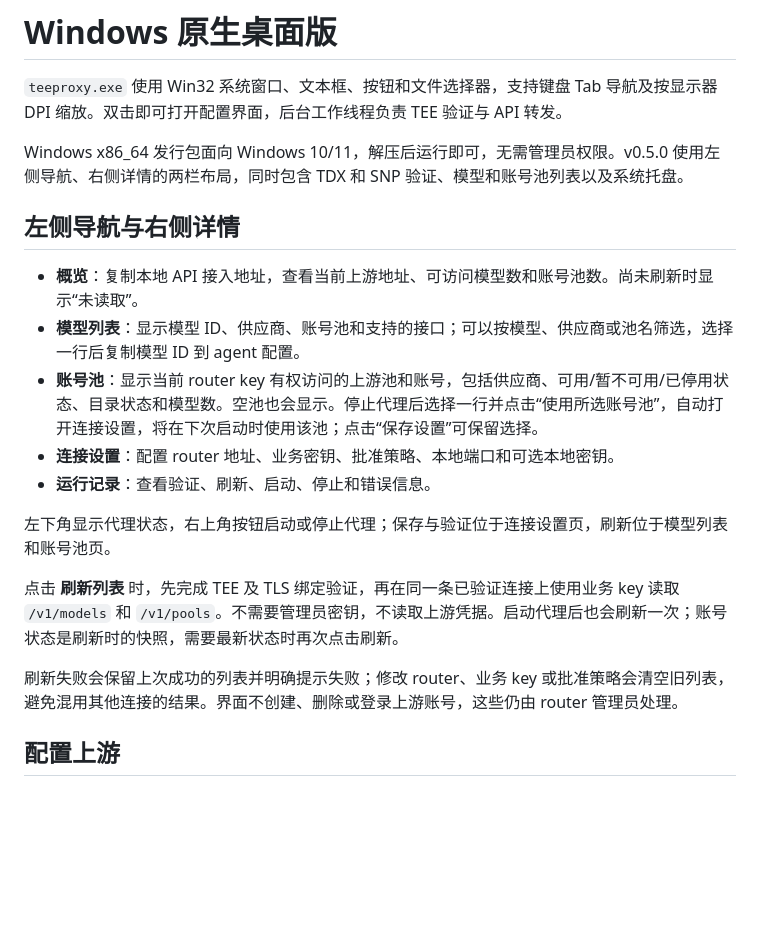
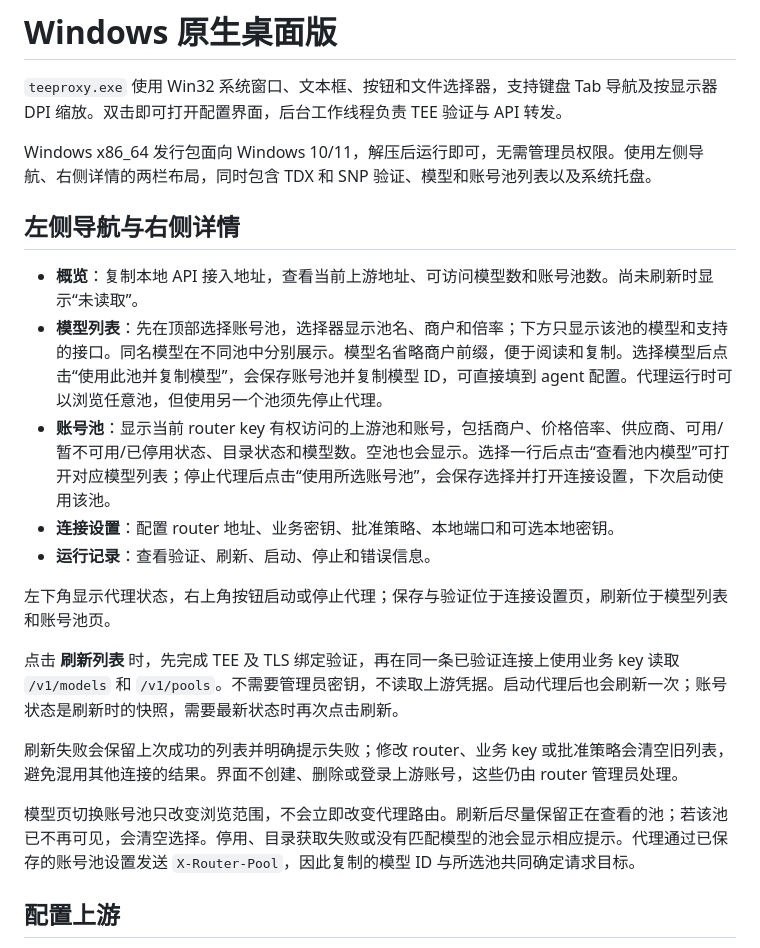
Before and after one commit to wangyi160/teeproxy, a Markdown page: docs/DESKTOP.md, the part around the change. Rendered like a GitHub page; blank space fills up the shorter version.

Commit message:
Scope desktop model inventory and selection to account pools

```diff
--- a/docs/DESKTOP.md
+++ b/docs/DESKTOP.md
@@ -2,13 +2,13 @@
 
 `teeproxy.exe` 使用 Win32 系统窗口、文本框、按钮和文件选择器，支持键盘 Tab 导航及按显示器 DPI 缩放。双击即可打开配置界面，后台工作线程负责 TEE 验证与 API 转发。
 
-Windows x86_64 发行包面向 Windows 10/11，解压后运行即可，无需管理员权限。v0.5.0 使用左侧导航、右侧详情的两栏布局，同时包含 TDX 和 SNP 验证、模型和账号池列表以及系统托盘。
+Windows x86_64 发行包面向 Windows 10/11，解压后运行即可，无需管理员权限。使用左侧导航、右侧详情的两栏布局，同时包含 TDX 和 SNP 验证、模型和账号池列表以及系统托盘。
 
 ## 左侧导航与右侧详情
 
 - **概览**：复制本地 API 接入地址，查看当前上游地址、可访问模型数和账号池数。尚未刷新时显示“未读取”。
-- **模型列表**：显示模型 ID、供应商、账号池和支持的接口；可以按模型、供应商或池名筛选，选择一行后复制模型 ID 到 agent 配置。
-- **账号池**：显示当前 router key 有权访问的上游池和账号，包括供应商、可用/暂不可用/已停用状态、目录状态和模型数。空池也会显示。停止代理后选择一行并点击“使用所选账号池”，自动打开连接设置，将在下次启动时使用该池；点击“保存设置”可保留选择。
+- **模型列表**：先在顶部选择账号池，选择器显示池名、商户和倍率；下方只显示该池的模型和支持的接口。同名模型在不同池中分别展示。模型名省略商户前缀，便于阅读和复制。选择模型后点击“使用此池并复制模型”，会保存账号池并复制模型 ID，可直接填到 agent 配置。代理运行时可以浏览任意池，但使用另一个池须先停止代理。
+- **账号池**：显示当前 router key 有权访问的上游池和账号，包括商户、价格倍率、供应商、可用/暂不可用/已停用状态、目录状态和模型数。空池也会显示。选择一行后点击“查看池内模型”可打开对应模型列表；停止代理后点击“使用所选账号池”，会保存选择并打开连接设置，下次启动使用该池。
 - **连接设置**：配置 router 地址、业务密钥、批准策略、本地端口和可选本地密钥。
 - **运行记录**：查看验证、刷新、启动、停止和错误信息。
 
@@ -17,6 +17,8 @@ Windows x86_64 发行包面向 Windows 10/11，解压后运行即可，无需管
 点击 **刷新列表** 时，先完成 TEE 及 TLS 绑定验证，再在同一条已验证连接上使用业务 key 读取 `/v1/models` 和 `/v1/pools`。不需要管理员密钥，不读取上游凭据。启动代理后也会刷新一次；账号状态是刷新时的快照，需要最新状态时再次点击刷新。
 
 刷新失败会保留上次成功的列表并明确提示失败；修改 router、业务 key 或批准策略会清空旧列表，避免混用其他连接的结果。界面不创建、删除或登录上游账号，这些仍由 router 管理员处理。
+
+模型页切换账号池只改变浏览范围，不会立即改变代理路由。刷新后尽量保留正在查看的池；若该池已不再可见，会清空选择。停用、目录获取失败或没有匹配模型的池会显示相应提示。代理通过已保存的账号池设置发送 `X-Router-Pool`，因此复制的模型 ID 与所选池共同确定请求目标。
 
 ## 配置上游
 
```
Also changed, not shown: README.md (+1 -1 lines), docs/images/windows-accounts.png, docs/images/windows-models.png, docs/images/windows-overview.png, 9 other files.
